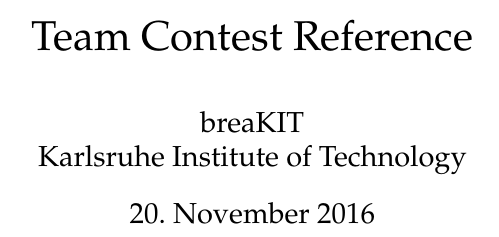
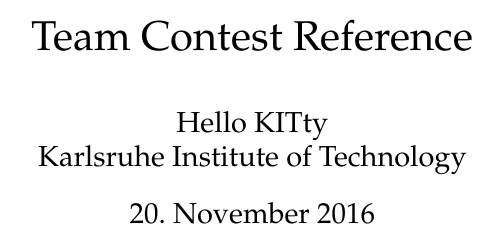
Before and after one commit to pjungeblut/ChaosKITs, a LaTeX document (tcr.tex): part of one column of page 1 of 29, cut so that both start at the same text. The pictures show the PDF file tcr.pdf that the author committed with the source.

Commit message:
Changing Team Name

```diff
--- a/tcr.tex
+++ b/tcr.tex
@@ -1,7 +1,7 @@
 \documentclass{article}
 
 % General information.
-\newcommand{\teamname}{breaKIT}
+\newcommand{\teamname}{Hello KITty}
 \newcommand{\university}{Karlsruhe Institute of Technology}
 
 % Font encoding.
```
Also changed, not shown: tcr.pdf.
